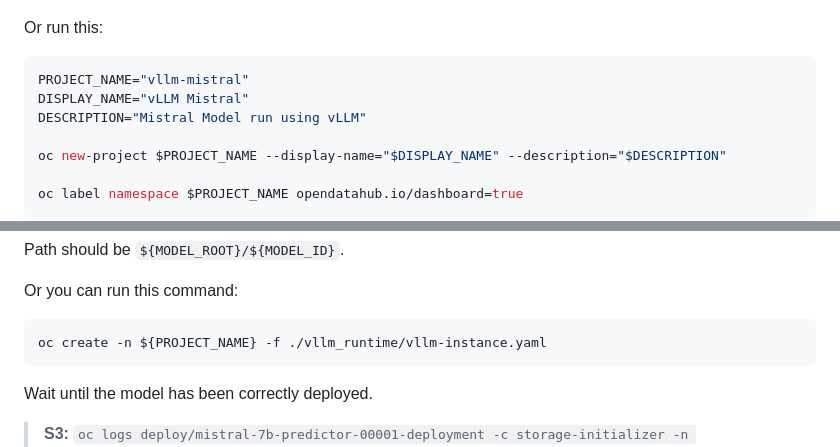
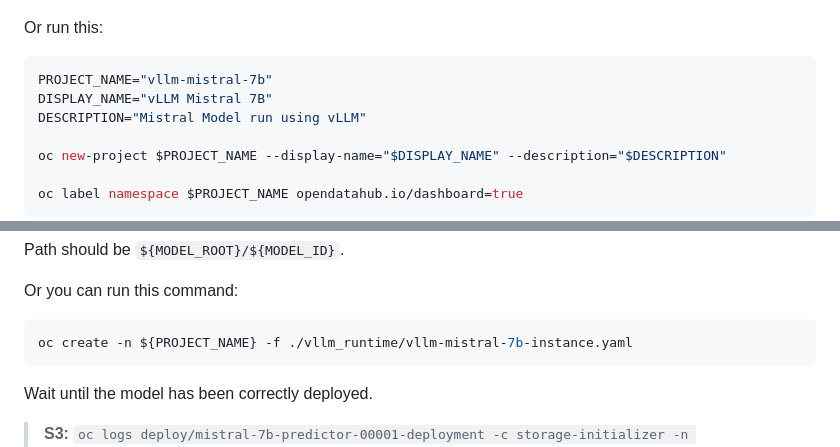
Before and after one commit to alpha-hack-program/doc-bot, a Markdown page: README.md, 2 parts joined by grey strips. Rendered like a GitHub page.

Commit message:
fixed oc create ... vllm-...-instance.yaml

````diff
--- a/README.md
+++ b/README.md
@@ -243,8 +243,8 @@ Give it a name.
 Or run this:
 
 ```sh
-PROJECT_NAME="vllm-mistral"
-DISPLAY_NAME="vLLM Mistral"
+PROJECT_NAME="vllm-mistral-7b"
+DISPLAY_NAME="vLLM Mistral 7B"
 DESCRIPTION="Mistral Model run using vLLM"
 
 oc new-project $PROJECT_NAME --display-name="$DISPLAY_NAME" --description="$DESCRIPTION"
@@ -306,7 +306,7 @@ Path should be `${MODEL_ROOT}/${MODEL_ID}`.
 Or you can run this command:
 
 ```sh
-oc create -n ${PROJECT_NAME} -f ./vllm_runtime/vllm-instance.yaml
+oc create -n ${PROJECT_NAME} -f ./vllm_runtime/vllm-mistral-7b-instance.yaml
 ```
 
 Wait until the model has been correctly deployed.
````
